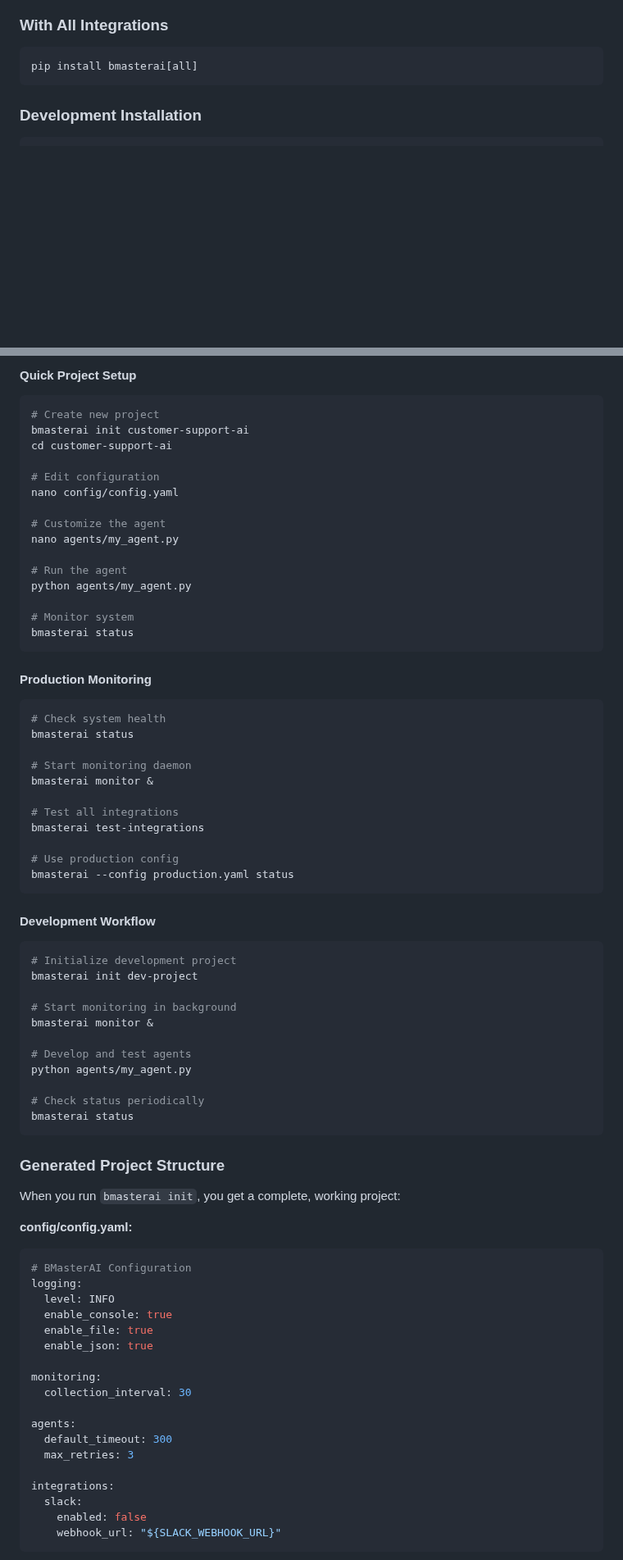
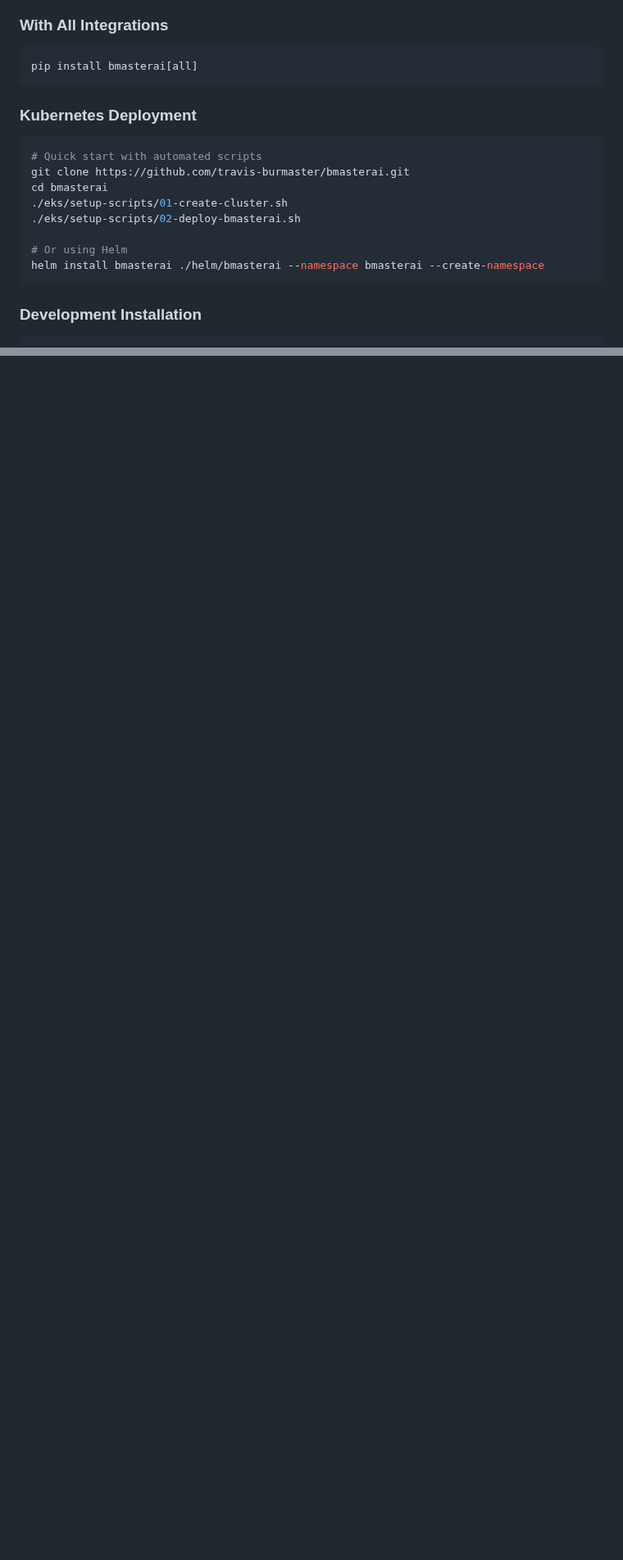
Before and after one commit to travis-burmaster/bmasterai, a Markdown page: README.md, 2 parts joined by grey strips. Shown at 82% size. Rendered like a GitHub page; blank space fills up the shorter version.

````diff
--- a/README.md
+++ b/README.md
@@ -45,6 +71,18 @@ pip install bmasterai
 ### With All Integrations
 ```bash
 pip install bmasterai[all]
+```
+
+### Kubernetes Deployment
+```bash
+# Quick start with automated scripts
+git clone https://github.com/travis-burmaster/bmasterai.git
+cd bmasterai
+./eks/setup-scripts/01-create-cluster.sh
+./eks/setup-scripts/02-deploy-bmasterai.sh
+
+# Or using Helm
+helm install bmasterai ./helm/bmasterai --namespace bmasterai --create-namespace
 ```
 
 ### Development Installation
@@ -238,76 +250 @@ bmasterai -c production.yaml monitor
 
-#### Quick Project Setup
-```bash
-# Create new project
-bmasterai init customer-support-ai
-cd customer-support-ai
-
-# Edit configuration
-nano config/config.yaml
-
-# Customize the agent
-nano agents/my_agent.py
-
-# Run the agent
-python agents/my_agent.py
-
-# Monitor system
-bmasterai status
-```
-
-#### Production Monitoring
-```bash
-# Check system health
-bmasterai status
-
-# Start monitoring daemon
-bmasterai monitor &
-
-# Test all integrations
-bmasterai test-integrations
-
-# Use production config
-bmasterai --config production.yaml status
-```
-
-#### Development Workflow
-```bash
-# Initialize development project
-bmasterai init dev-project
-
-# Start monitoring in background
-bmasterai monitor &
-
-# Develop and test agents
-python agents/my_agent.py
-
-# Check status periodically
-bmasterai status
-```
-
-### Generated Project Structure
-
-When you run `bmasterai init`, you get a complete, working project:
-
-**config/config.yaml:**
-```yaml
-# BMasterAI Configuration
-logging:
-  level: INFO
-  enable_console: true
-  enable_file: true
-  enable_json: true
-
-monitoring:
-  collection_interval: 30
-
-agents:
-  default_timeout: 300
-  max_retries: 3
-
-integrations:
-  slack:
-    enabled: false
-    webhook_url: "${SLACK_WEBHOOK_URL}"
-```
-
````
Also changed, not shown: other parts of README.md (+125 -296 lines).
